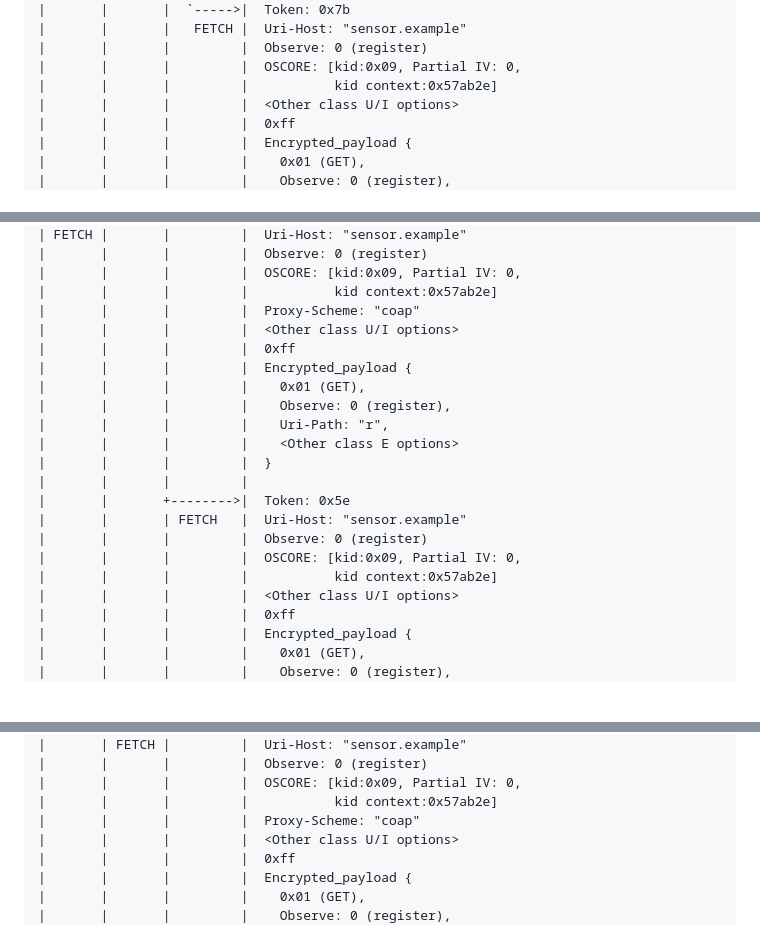
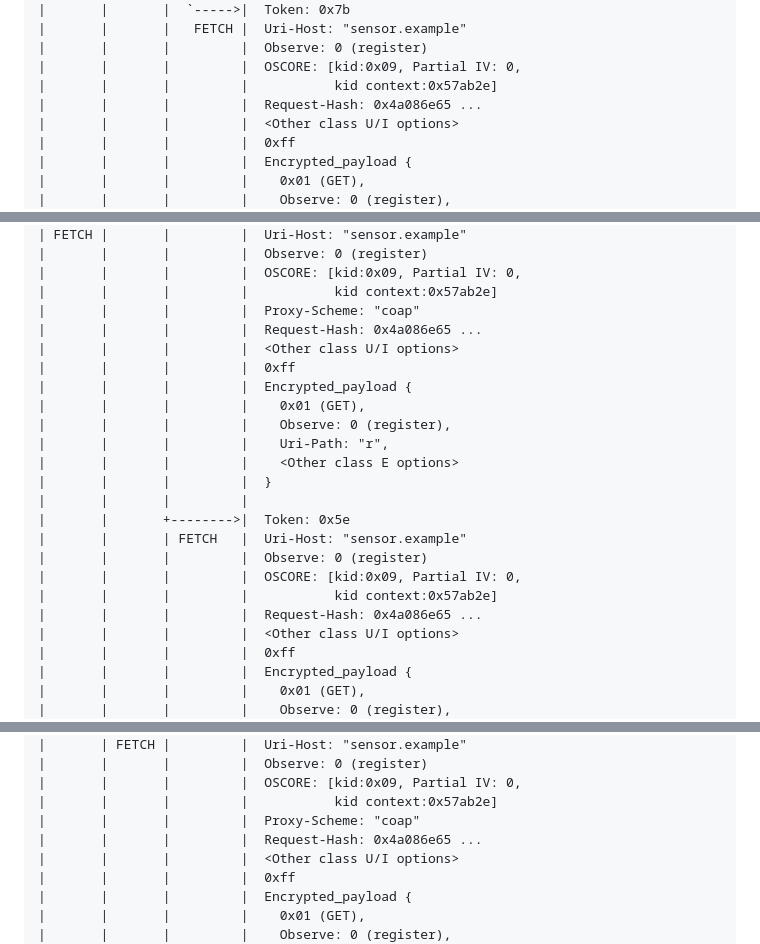
Before and after one commit to core-wg/multicast-notifications-proxy, a Markdown page: draft-ietf-core-multicast-notifications-proxy.md, 3 parts joined by grey strips. GitHub-like rendering; blank space fills up the shorter version.

Commit message:
Fixes in the examples of message exchanges

```diff
--- a/draft-ietf-core-multicast-notifications-proxy.md
+++ b/draft-ietf-core-multicast-notifications-proxy.md
@@ -737,6 +737,7 @@ C1      C2      P         S
 |       |       |         |  Observe: 0 (register)
 |       |       |         |  OSCORE: [kid:0x09, Partial IV: 0,
 |       |       |         |           kid context:0x57ab2e]
+|       |       |         |  Request-Hash: 0x4a086e65 ...
 |       |       |         |  <Other class U/I options>
 |       |       |         |  0xff
 |       |       |         |  Encrypted_payload {
@@ -762,6 +763,7 @@ C1      C2      P         S
 |       |       |         |  OSCORE: [kid:0x09, Partial IV: 0,
 |       |       |         |           kid context:0x57ab2e]
 |       |       |         |  Proxy-Scheme: "coap"
+|       |       |         |  Request-Hash: 0x4a086e65 ...
 |       |       |         |  <Other class U/I options>
 |       |       |         |  0xff
 |       |       |         |  Encrypted_payload {
@@ -776,6 +778,7 @@ C1      C2      P         S
 |       |       |         |  Observe: 0 (register)
 |       |       |         |  OSCORE: [kid:0x09, Partial IV: 0,
 |       |       |         |           kid context:0x57ab2e]
+|       |       |         |  Request-Hash: 0x4a086e65 ...
 |       |       |         |  <Other class U/I options>
 |       |       |         |  0xff
 |       |       |         |  Encrypted_payload {
@@ -859,6 +862,7 @@ C1      C2      P         S
 |       |       |         |  OSCORE: [kid:0x09, Partial IV: 0,
 |       |       |         |           kid context:0x57ab2e]
 |       |       |         |  Proxy-Scheme: "coap"
+|       |       |         |  Request-Hash: 0x4a086e65 ...
 |       |       |         |  <Other class U/I options>
 |       |       |         |  0xff
 |       |       |         |  Encrypted_payload {
```
